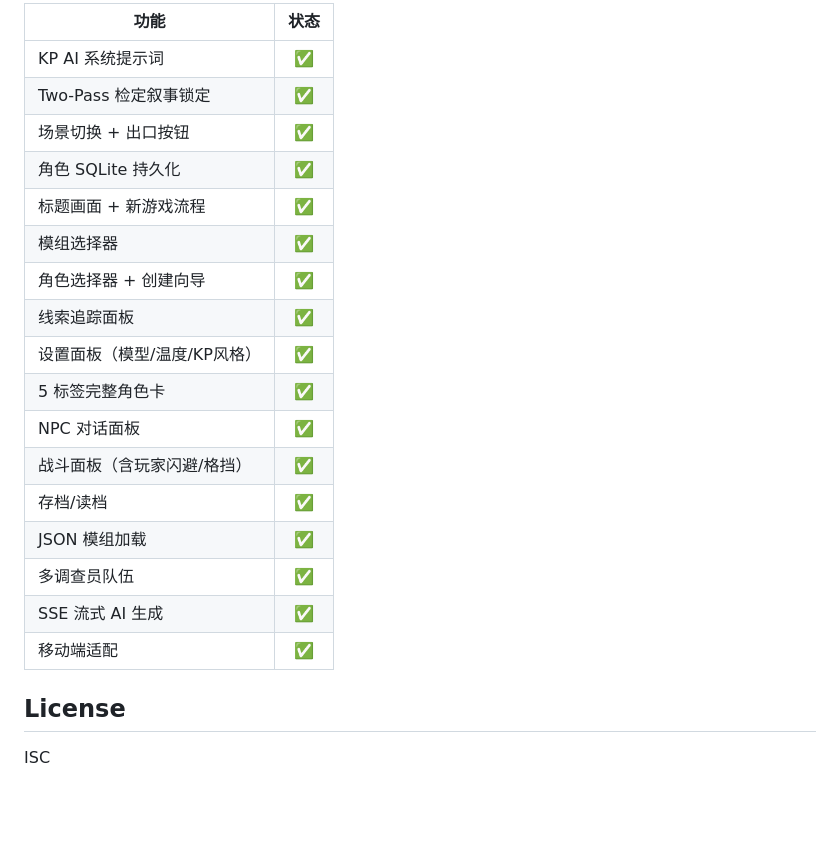
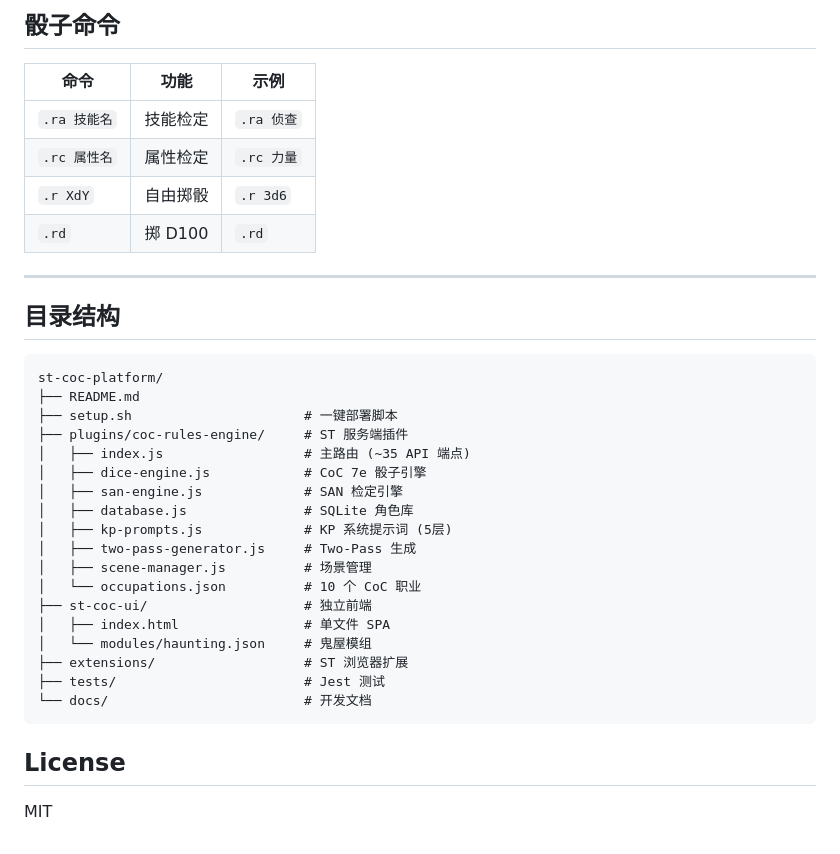
Before and after one commit to Shananoha/st-coc-platform, a Markdown page: README.md, the part around one of its changes. GitHub-like rendering; blank space fills up the shorter version.

````diff
--- a/README.md
+++ b/README.md
@@ -76,24 +143,38 @@ npm test
 
-| 功能 | 状态 |
-|------|:--:|
-| KP AI 系统提示词 | ✅ |
-| Two-Pass 检定叙事锁定 | ✅ |
-| 场景切换 + 出口按钮 | ✅ |
-| 角色 SQLite 持久化 | ✅ |
-| 标题画面 + 新游戏流程 | ✅ |
-| 模组选择器 | ✅ |
-| 角色选择器 + 创建向导 | ✅ |
-| 线索追踪面板 | ✅ |
-| 设置面板（模型/温度/KP风格） | ✅ |
-| 5 标签完整角色卡 | ✅ |
-| NPC 对话面板 | ✅ |
-| 战斗面板（含玩家闪避/格挡） | ✅ |
-| 存档/读档 | ✅ |
-| JSON 模组加载 | ✅ |
-| 多调查员队伍 | ✅ |
-| SSE 流式 AI 生成 | ✅ |
-| 移动端适配 | ✅ |
+## 骰子命令
+
+| 命令 | 功能 | 示例 |
+|------|------|------|
+| `.ra 技能名` | 技能检定 | `.ra 侦查` |
+| `.rc 属性名` | 属性检定 | `.rc 力量` |
+| `.r XdY` | 自由掷骰 | `.r 3d6` |
+| `.rd` | 掷 D100 | `.rd` |
+
+---
+
+## 目录结构
+
+```
+st-coc-platform/
+├── README.md
+├── setup.sh                      # 一键部署脚本
+├── plugins/coc-rules-engine/     # ST 服务端插件
+│   ├── index.js                  # 主路由 (~35 API 端点)
+│   ├── dice-engine.js            # CoC 7e 骰子引擎
+│   ├── san-engine.js             # SAN 检定引擎
+│   ├── database.js               # SQLite 角色库
+│   ├── kp-prompts.js             # KP 系统提示词 (5层)
+│   ├── two-pass-generator.js     # Two-Pass 生成
+│   ├── scene-manager.js          # 场景管理
+│   └── occupations.json          # 10 个 CoC 职业
+├── st-coc-ui/                    # 独立前端
+│   ├── index.html                # 单文件 SPA
+│   └── modules/haunting.json     # 鬼屋模组
+├── extensions/                   # ST 浏览器扩展
+├── tests/                        # Jest 测试
+└── docs/                         # 开发文档
+```
 
 ## License
 
-ISC
+MIT
````
Also changed, not shown: other parts of README.md (+96 -29 lines).
